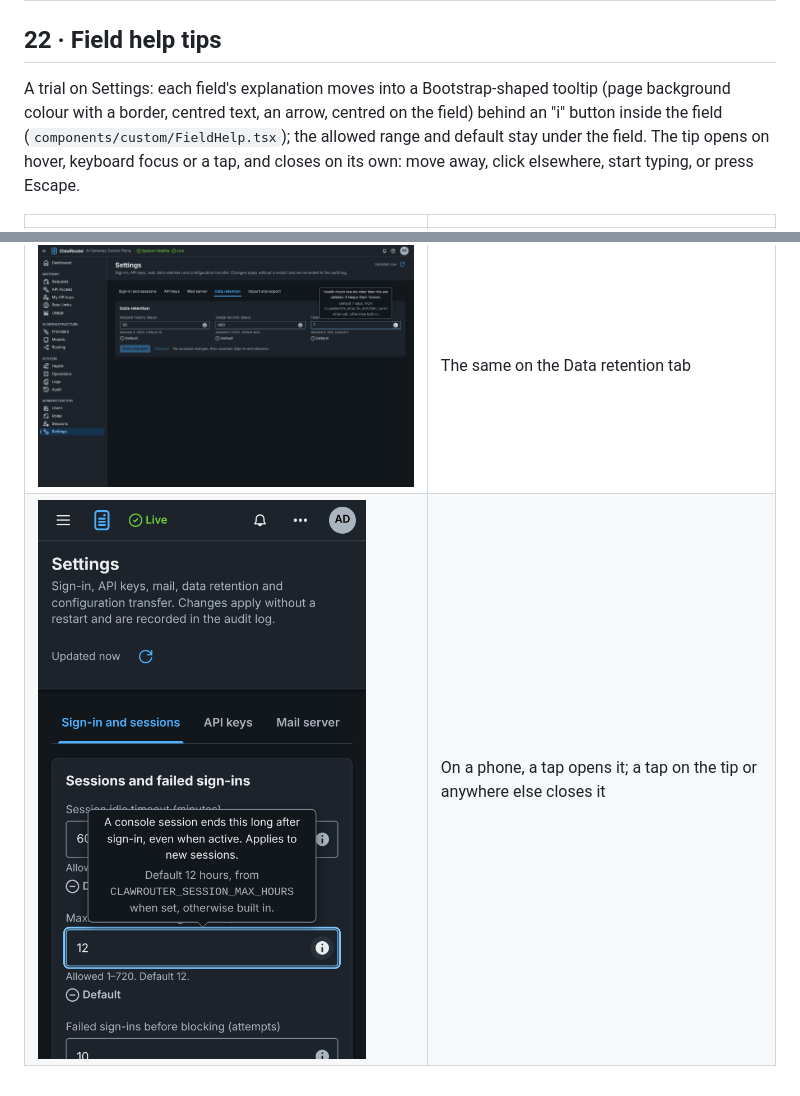
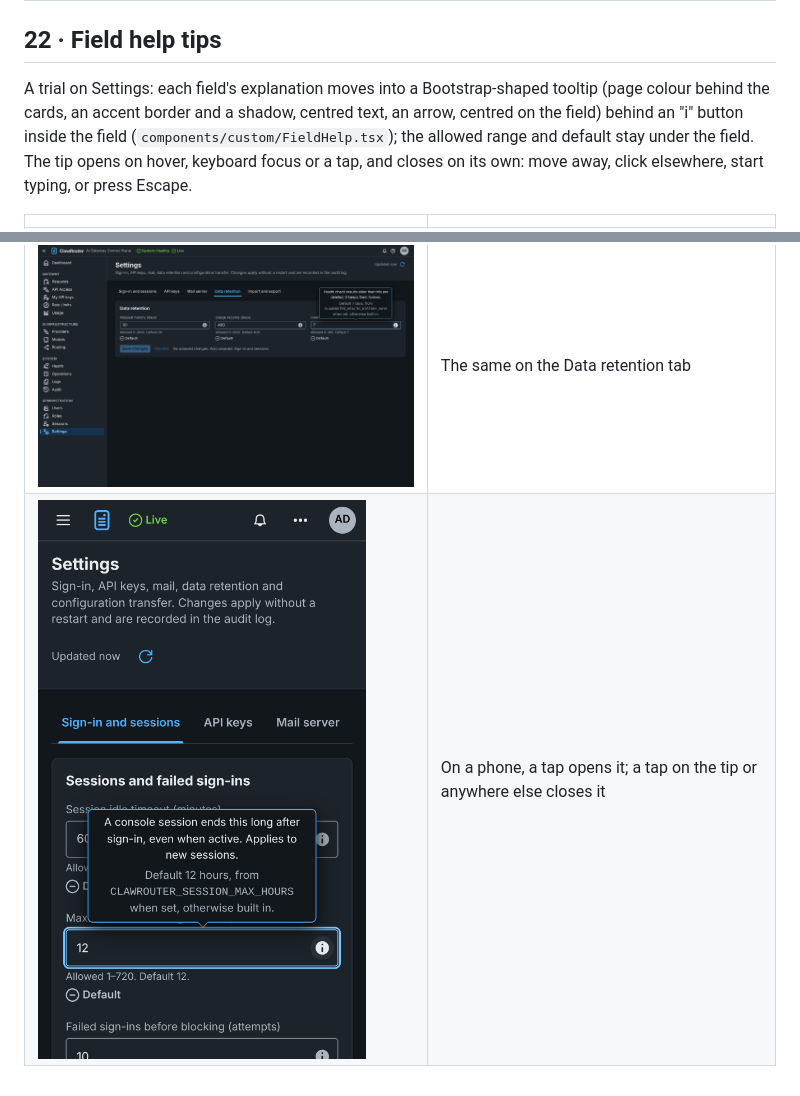
Before and after one commit to iant89/ClawRouter, a Markdown page: docs/screenshots/README.md, 2 parts joined by grey strips. Drawn GitHub-style; pictures changed too: docs/screenshots/22-field-help/3-retention-hover.png, docs/screenshots/22-field-help/4-phone-tap.png.

```diff
--- a/docs/screenshots/README.md
+++ b/docs/screenshots/README.md
@@ -315,7 +315,8 @@ Administration → Settings, organized in tabs (see [administration](../administ
 ## 22 · Field help tips
 
 A trial on Settings: each field's explanation moves into a Bootstrap-shaped tooltip (page
-background colour with a border, centred text, an arrow, centred on the field) behind an "i" button
+colour behind the cards, an accent border and a shadow, centred text, an arrow, centred on the
+field) behind an "i" button
 inside the field (`components/custom/FieldHelp.tsx`); the allowed range and default
 stay under the field. The tip opens on hover, keyboard focus or a tap, and closes on
 its own: move away, click elsewhere, start typing, or press Escape.
```
Also changed, not shown: MEMORY.md (+2 -1 lines), docs/screenshots/22-field-help/1-hover.png, docs/screenshots/22-field-help/2-pinned.png, 1 other file.
